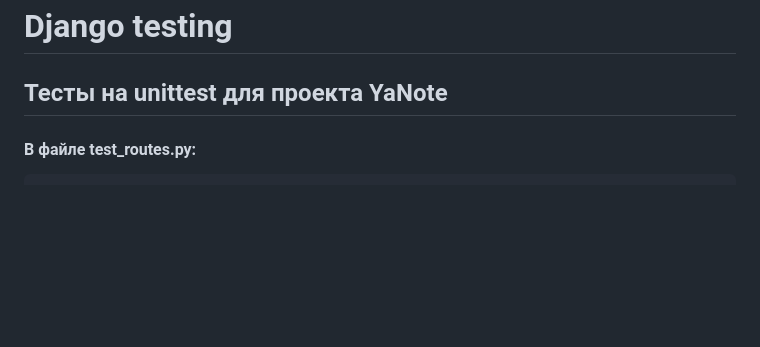
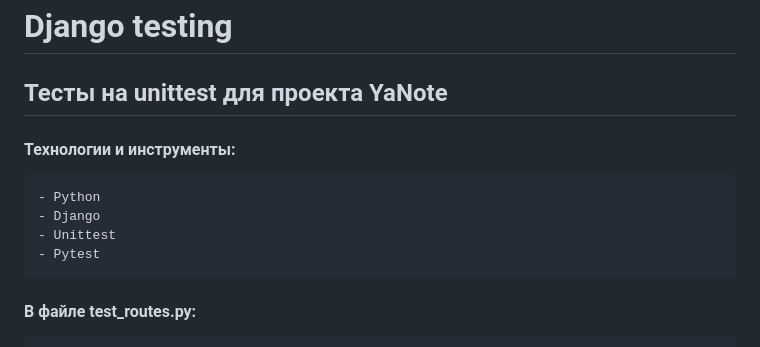
Before and after one commit to NatalyaManko/django_testing, a Markdown page: README.md, the part around the change. Drawn GitHub-style; blank space fills up the shorter version.

````diff
--- a/README.md
+++ b/README.md
@@ -1,5 +1,13 @@
 # Django testing
 ## Тесты на unittest для проекта YaNote
+
+#### Технологии и инструменты:
+```
+- Python
+- Django
+- Unittest
+- Pytest
+```
 #### В файле test_routes.py:
 ```
 Главная страница доступна анонимному пользователю.
````
